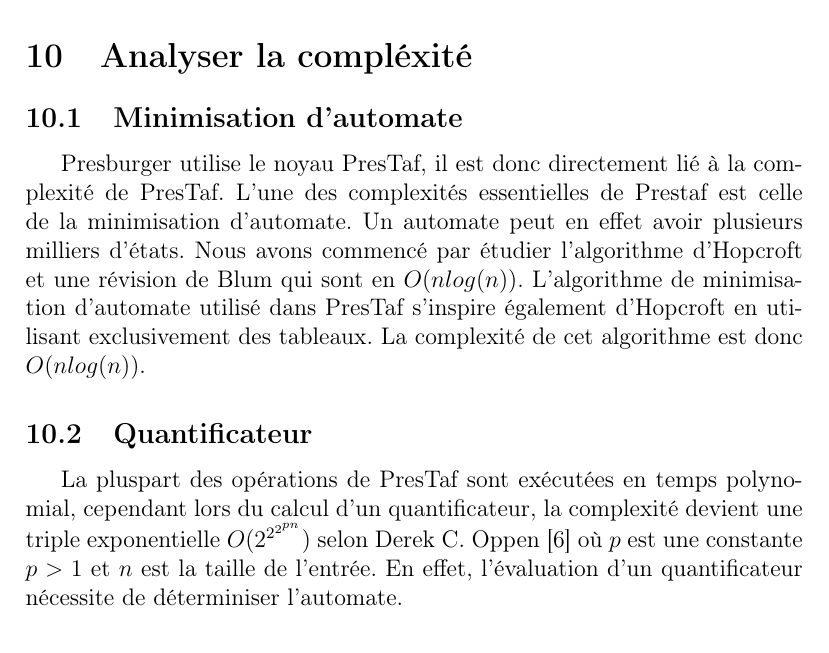
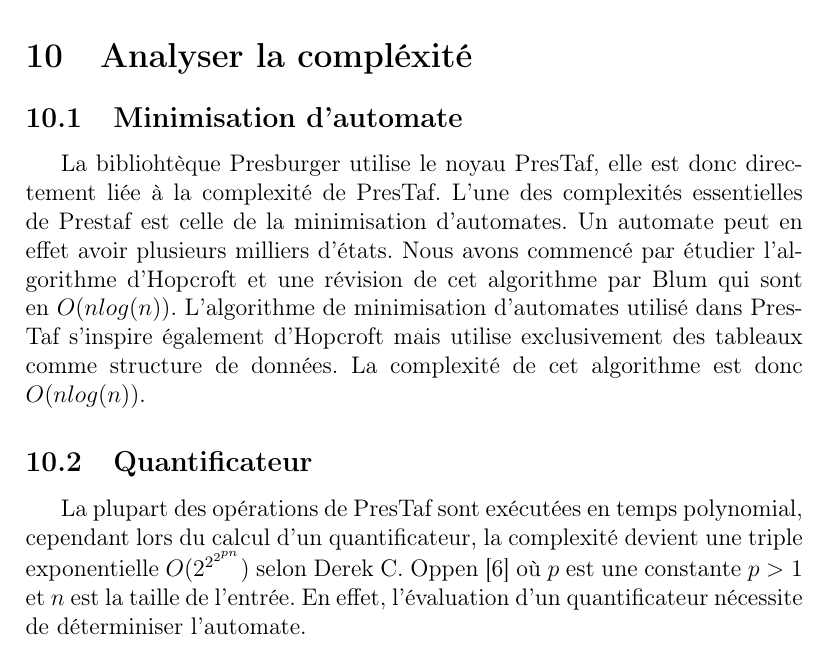
Before and after one commit to jeremyTurnherr/PresTaf, a LaTeX document (Documentation/memoire/memoire.tex, which reads Documentation/memoire/complex.tex): part of page 19 of 24, cut so that both start at the same text. Compiled offline with pdfLaTeX.

Commit message:
correction complex

```diff
--- a/Documentation/memoire/complex.tex
+++ b/Documentation/memoire/complex.tex
@@ -2,8 +2,8 @@
 
 \subsection{Minimisation d'automate}
 
-Presburger utilise le noyau PresTaf, il est donc directement lié à la complexité de PresTaf. L'une des complexités essentielles de Prestaf est celle de la minimisation d'automate. Un automate peut en effet avoir plusieurs milliers d'états. Nous avons commencé par étudier l'algorithme d'Hopcroft et une révision de Blum qui sont en $O(nlog(n))$. L'algorithme de minimisation d'automate utilisé dans PresTaf s'inspire également d'Hopcroft en utilisant exclusivement des tableaux. La complexité de cet algorithme est donc $O(nlog(n))$.
+La bibliohtèque Presburger utilise le noyau PresTaf, elle est donc directement liée à la complexité de PresTaf. L'une des complexités essentielles de Prestaf est celle de la minimisation d'automates. Un automate peut en effet avoir plusieurs milliers d'états. Nous avons commencé par étudier l'algorithme d'Hopcroft et une révision de cet algorithme par Blum qui sont en $O(nlog(n))$. L'algorithme de minimisation d'automates utilisé dans PresTaf s'inspire également d'Hopcroft mais utilise exclusivement des tableaux comme structure de données. La complexité de cet algorithme est donc $O(nlog(n))$.
 
 \subsection{Quantificateur}
 
-La pluspart des opérations de PresTaf sont exécutées en temps polynomial, cependant lors du calcul d'un quantificateur, la complexité devient une triple exponentielle $O(2^{2^{2^{pn}}})$ selon Derek C. Oppen\cite{oppen1978222pn} où $p$ est une constante $p > 1$ et $n$ est la taille de l'entrée. En effet, l'évaluation d'un quantificateur nécessite de déterminiser l'automate.
+La plupart des opérations de PresTaf sont exécutées en temps polynomial, cependant lors du calcul d'un quantificateur, la complexité devient une triple exponentielle $O(2^{2^{2^{pn}}})$ selon Derek C. Oppen\cite{oppen1978222pn} où $p$ est une constante $p > 1$ et $n$ est la taille de l'entrée. En effet, l'évaluation d'un quantificateur nécessite de déterminiser l'automate.
```
